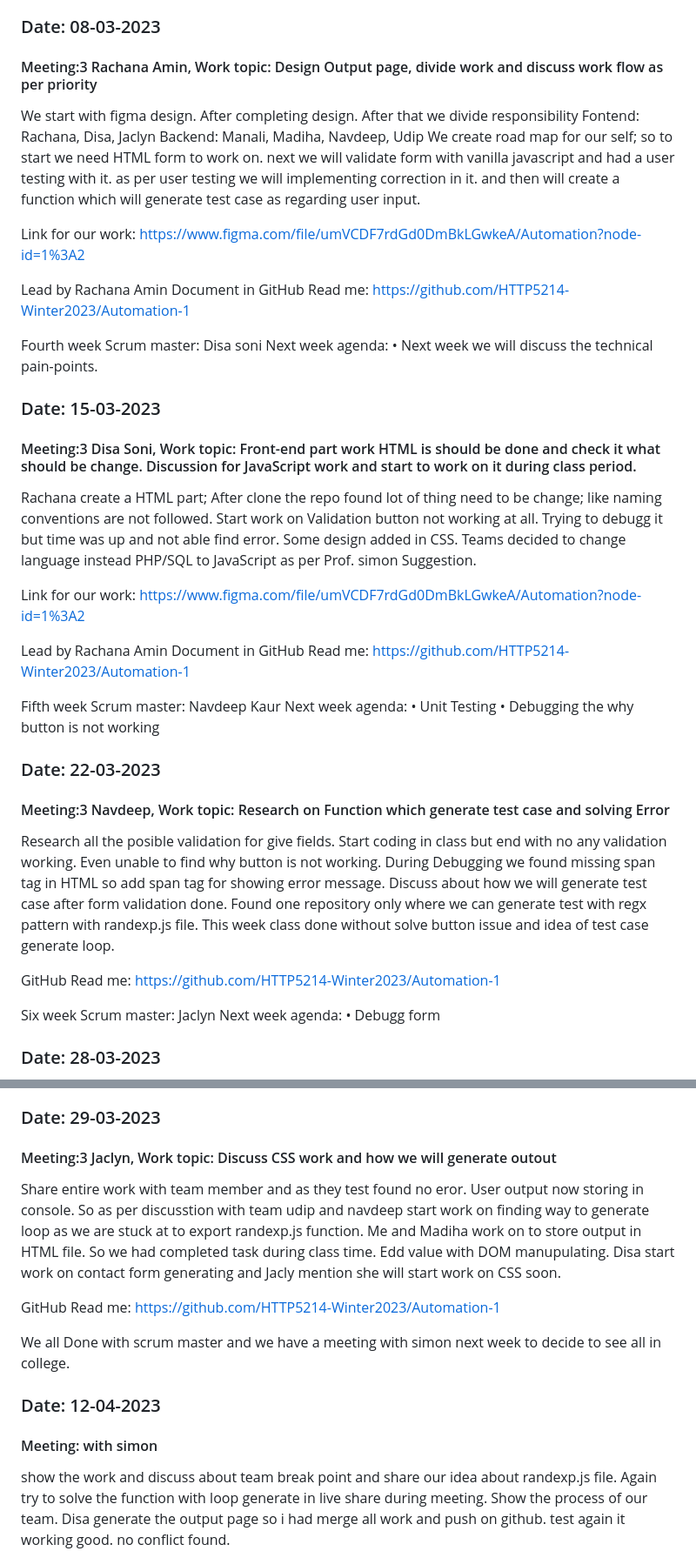
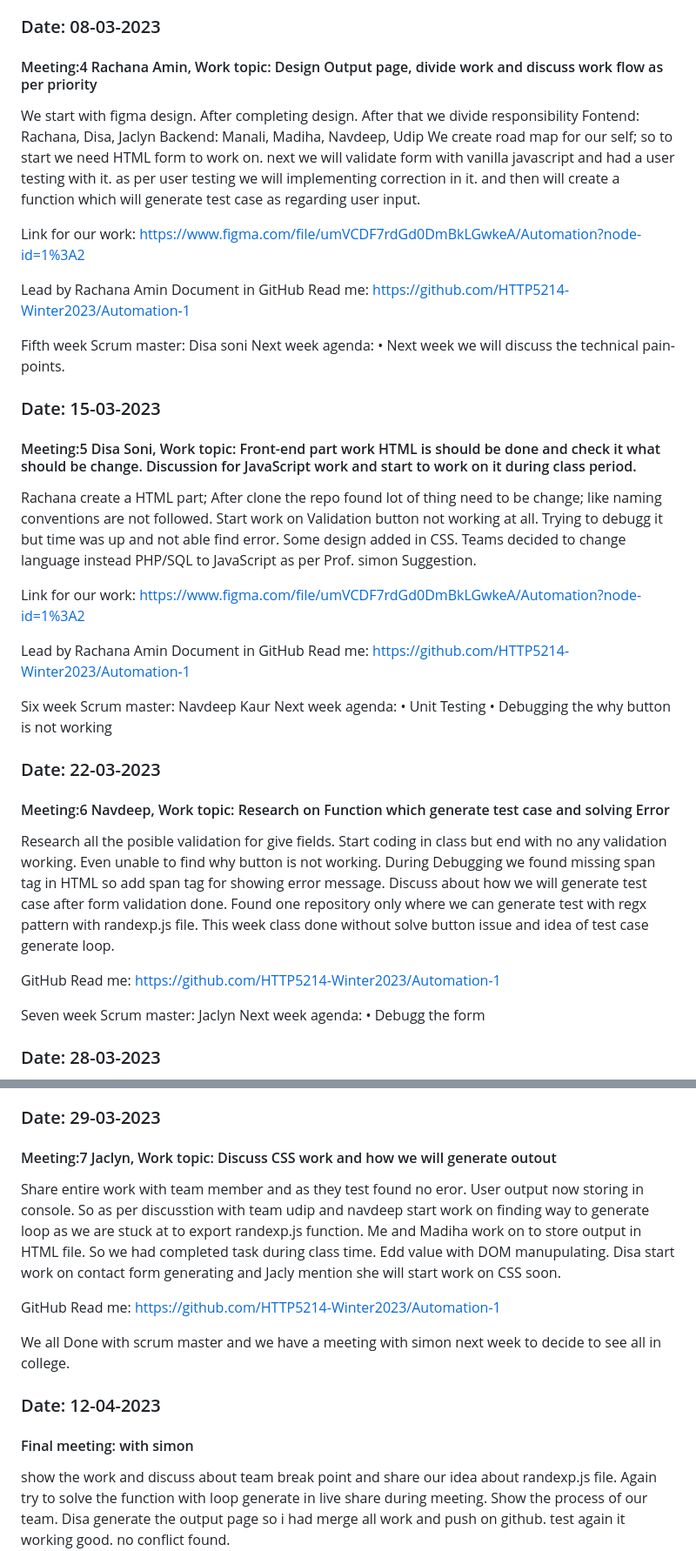
Before and after one commit to HTTP5214-Winter2023/Automation-1, a Markdown page: Stand-up-log/manali.md, 2 parts joined by grey strips. Shown at 87% size. Drawn GitHub-style.

```diff
--- a/Stand-up-log/manali.md
+++ b/Stand-up-log/manali.md
@@ -70,7 +70,7 @@ Fourth week Scrum master: Rachna Amin Next week agenda:
 •	Finalize result page and divide work as per frontend and backend.
 
 <h3>Date: 08-03-2023</h3>
-<h4>Meeting:3 Rachana Amin, Work topic: Design Output page, divide work and discuss work flow as per priority</h4>
+<h4>Meeting:4 Rachana Amin, Work topic: Design Output page, divide work and discuss work flow as per priority</h4>
 
 
 We start with figma design. After completing design.
@@ -84,12 +84,12 @@ Link for our work: https://www.figma.com/file/umVCDF7rdGd0DmBkLGwkeA/Automation?
 Lead by Rachana Amin Document in GitHub Read me:
 https://github.com/HTTP5214-Winter2023/Automation-1
 
-Fourth week Scrum master: Disa soni
+Fifth week Scrum master: Disa soni
 Next week agenda:
 • Next week we will discuss the technical pain-points.
 
 <h3>Date: 15-03-2023</h3>
-<h4>Meeting:3 Disa Soni, Work topic: Front-end part work HTML is should be done and check it what should be change. Discussion for JavaScript work and start to work on it during class period.</h4>
+<h4>Meeting:5 Disa Soni, Work topic: Front-end part work HTML is should be done and check it what should be change. Discussion for JavaScript work and start to work on it during class period.</h4>
 
 Rachana create a HTML part; After clone the repo found lot of thing need to be change; like naming conventions are not followed. Start work on Validation button not working at all. Trying to debugg it but time was up and not able find error.
 Some design added in CSS.
@@ -100,23 +100,23 @@ Link for our work: https://www.figma.com/file/umVCDF7rdGd0DmBkLGwkeA/Automation?
 Lead by Rachana Amin Document in GitHub Read me:
 https://github.com/HTTP5214-Winter2023/Automation-1
 
-Fifth week Scrum master: Navdeep Kaur
+Six week Scrum master: Navdeep Kaur
 Next week agenda:
 • Unit Testing
 • Debugging the why button is not working
 
 
 <h3>Date: 22-03-2023</h3>
-<h4>Meeting:3 Navdeep, Work topic: Research on Function which generate test case and solving Error </h4>
+<h4>Meeting:6 Navdeep, Work topic: Research on Function which generate test case and solving Error </h4>
 
 Research all the posible validation for give fields. Start coding in class but end with no any validation working. Even unable to find why button is not working. During Debugging we found missing span tag in HTML so add span tag for showing error message.
 Discuss about how we will generate test case after form validation done. Found one repository only where we can generate test with regx pattern with randexp.js file. This week class done without solve button issue and idea of test case generate loop.
 
 GitHub Read me: https://github.com/HTTP5214-Winter2023/Automation-1
 
-Six week Scrum master: Jaclyn
+Seven week Scrum master: Jaclyn
 Next week agenda:
-• Debugg form
+• Debugg the form
 
 <h3>Date: 28-03-2023</h3>
 Me and Madiha having some time today evening so we decide to debug as we are little back for testing
@@ -128,7 +128,7 @@ Completed entire form validation and Had user testing with developer friend(Work
 Result of User Testing: All the fields are quick easy to use except of Regx pattern one so as per their suggestion no any developer remind regx pattern button they can google and found but that only suggestion we got during user testing.
 
 <h3>Date: 29-03-2023</h3>
-<h4>Meeting:3 Jaclyn, Work topic: Discuss CSS work and how we will generate outout </h4>
+<h4>Meeting:7 Jaclyn, Work topic: Discuss CSS work and how we will generate outout </h4>
 
 Share entire work with team member and as they test found no eror. User output now storing in console. So as per discusstion with team udip and navdeep start work on finding way to generate loop as we are stuck at to export randexp.js function. Me and Madiha work on to store output in HTML file. So we had completed task during class time. Edd value with DOM manupulating. Disa start work on contact form generating and Jacly mention she will start work on CSS soon.
 
@@ -137,7 +137,7 @@ GitHub Read me: https://github.com/HTTP5214-Winter2023/Automation-1
 We all Done with scrum master and we have a meeting with simon next week to decide to see all in college.
 
 <h3>Date: 12-04-2023</h3>
-<h4>Meeting: with simon</h4>
+<h4>Final meeting: with simon</h4>
 
 show the work and discuss about team break point and share our idea about randexp.js file. Again try to solve the function with loop generate in live share during meeting. Show the process of our team. Disa generate the output page so i had merge all work and push on github. test again it working good. no conflict found.
 
```
